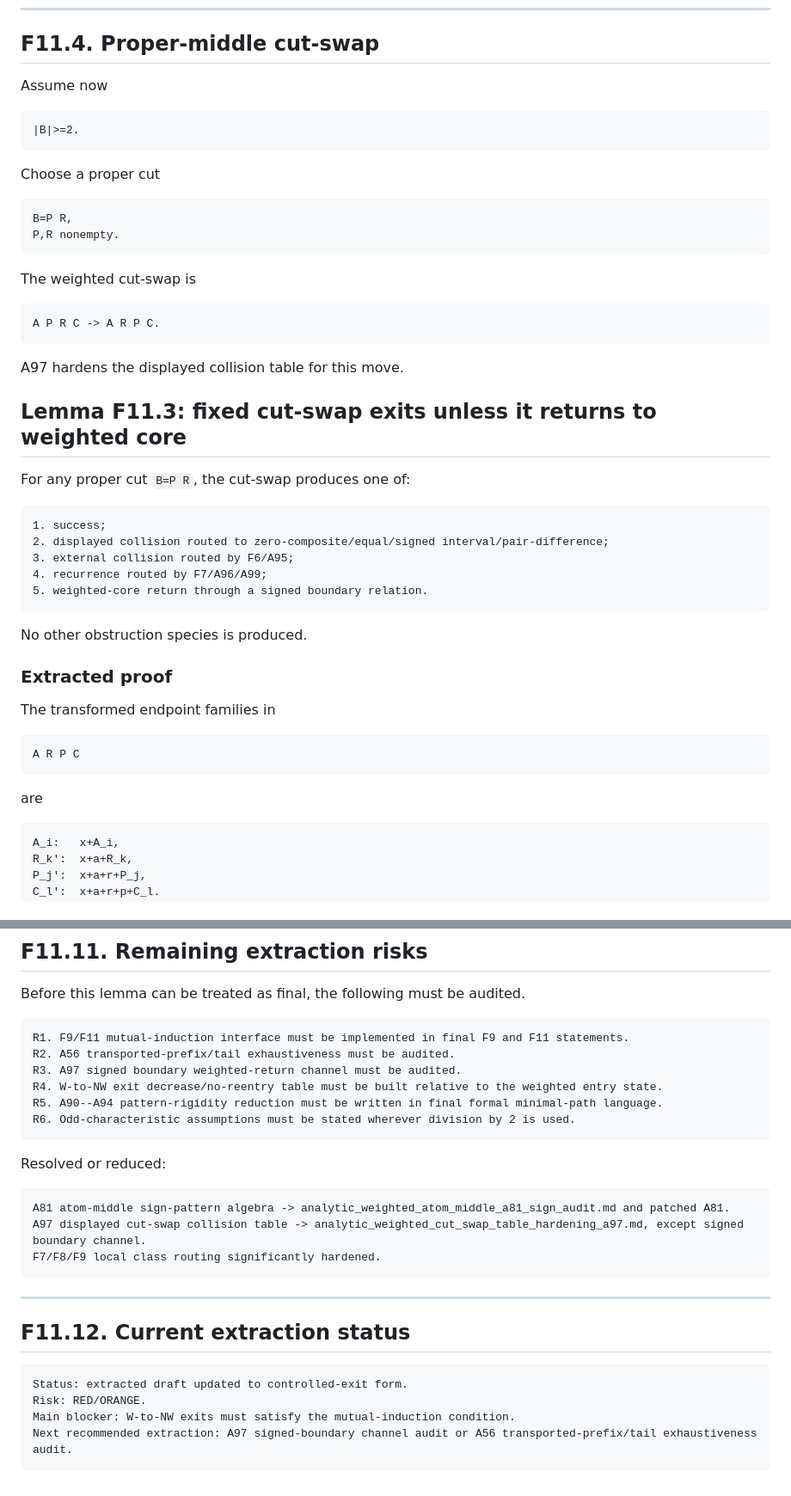
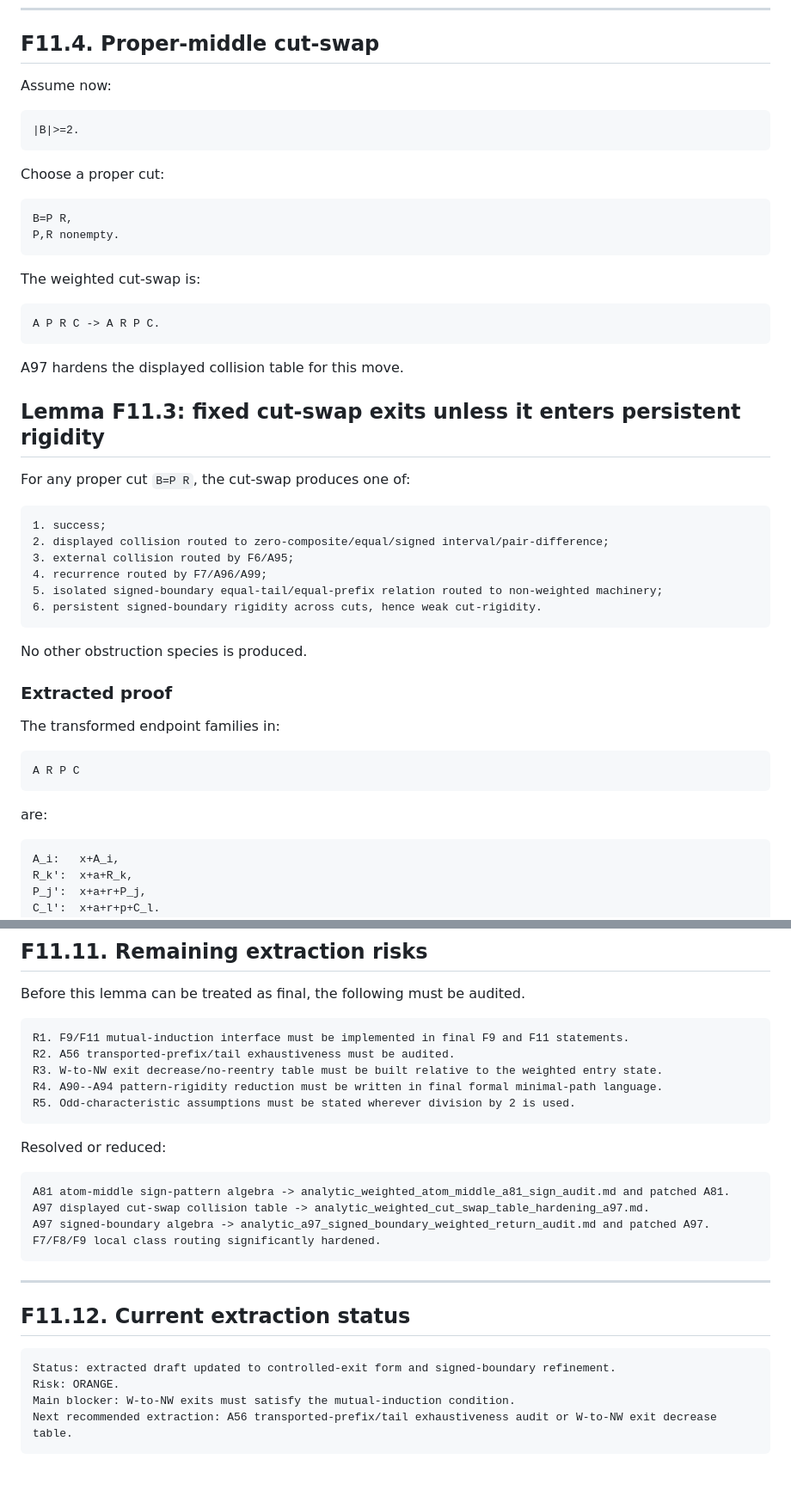
Before and after one commit to Kajin-0/erdos-475, a Markdown page: docs/final/F11_weighted_cut_selection_extraction.md, 2 parts joined by grey strips. Shown at 86% size. Drawn GitHub-style.

Commit message:
Reference A97 signed boundary audit in F11

````diff
--- a/docs/final/F11_weighted_cut_selection_extraction.md
+++ b/docs/final/F11_weighted_cut_selection_extraction.md
@@ -244,20 +245,20 @@ Remaining requirement: W-to-NW exits from atom-middle must satisfy the mutual-in
 
 ## F11.4. Proper-middle cut-swap
 
-Assume now
+Assume now:
 
 ```text
 |B|>=2.
 ```
 
-Choose a proper cut
+Choose a proper cut:
 
 ```text
 B=P R,
 P,R nonempty.
 ```
 
-The weighted cut-swap is
+The weighted cut-swap is:
 
 ```text
 A P R C -> A R P C.
@@ -265,7 +266,7 @@ A P R C -> A R P C.
 
 A97 hardens the displayed collision table for this move.
 
-## Lemma F11.3: fixed cut-swap exits unless it returns to weighted core
+## Lemma F11.3: fixed cut-swap exits unless it enters persistent rigidity
 
 For any proper cut `B=P R`, the cut-swap produces one of:
 
@@ -274,20 +275,21 @@ For any proper cut `B=P R`, the cut-swap produces one of:
 2. displayed collision routed to zero-composite/equal/signed interval/pair-difference;
 3. external collision routed by F6/A95;
 4. recurrence routed by F7/A96/A99;
-5. weighted-core return through a signed boundary relation.
+5. isolated signed-boundary equal-tail/equal-prefix relation routed to non-weighted machinery;
+6. persistent signed-boundary rigidity across cuts, hence weak cut-rigidity.
 ```
 
 No other obstruction species is produced.
 
 ### Extracted proof
 
-The transformed endpoint families in
+The transformed endpoint families in:
 
 ```text
 A R P C
 ```
 
-are
+are:
 
 ```text
 A_i:   x+A_i,
@@ -475,17 +489,17 @@ Before this lemma can be treated as final, the following must be audited.
 ```text
 R1. F9/F11 mutual-induction interface must be implemented in final F9 and F11 statements.
 R2. A56 transported-prefix/tail exhaustiveness must be audited.
-R3. A97 signed boundary weighted-return channel must be audited.
-R4. W-to-NW exit decrease/no-reentry table must be built relative to the weighted entry state.
-R5. A90--A94 pattern-rigidity reduction must be written in final formal minimal-path language.
-R6. Odd-characteristic assumptions must be stated wherever division by 2 is used.
+R3. W-to-NW exit decrease/no-reentry table must be built relative to the weighted entry state.
+R4. A90--A94 pattern-rigidity reduction must be written in final formal minimal-path language.
+R5. Odd-characteristic assumptions must be stated wherever division by 2 is used.
 ```
 
 Resolved or reduced:
 
 ```text
 A81 atom-middle sign-pattern algebra -> analytic_weighted_atom_middle_a81_sign_audit.md and patched A81.
-A97 displayed cut-swap collision table -> analytic_weighted_cut_swap_table_hardening_a97.md, except signed boundary channel.
+A97 displayed cut-swap collision table -> analytic_weighted_cut_swap_table_hardening_a97.md.
+A97 signed-boundary algebra -> analytic_a97_signed_boundary_weighted_return_audit.md and patched A97.
 F7/F8/F9 local class routing significantly hardened.
 ```
 
@@ -494,8 +508,8 @@ F7/F8/F9 local class routing significantly hardened.
 ## F11.12. Current extraction status
 
 ```text
-Status: extracted draft updated to controlled-exit form.
-Risk: RED/ORANGE.
+Status: extracted draft updated to controlled-exit form and signed-boundary refinement.
+Risk: ORANGE.
 Main blocker: W-to-NW exits must satisfy the mutual-induction condition.
-Next recommended extraction: A97 signed-boundary channel audit or A56 transported-prefix/tail exhaustiveness audit.
+Next recommended extraction: A56 transported-prefix/tail exhaustiveness audit or W-to-NW exit decrease table.
 ```
````
Also changed, not shown: other parts of docs/final/F11_weighted_cut_selection_extraction.md (+34 -21 lines).
